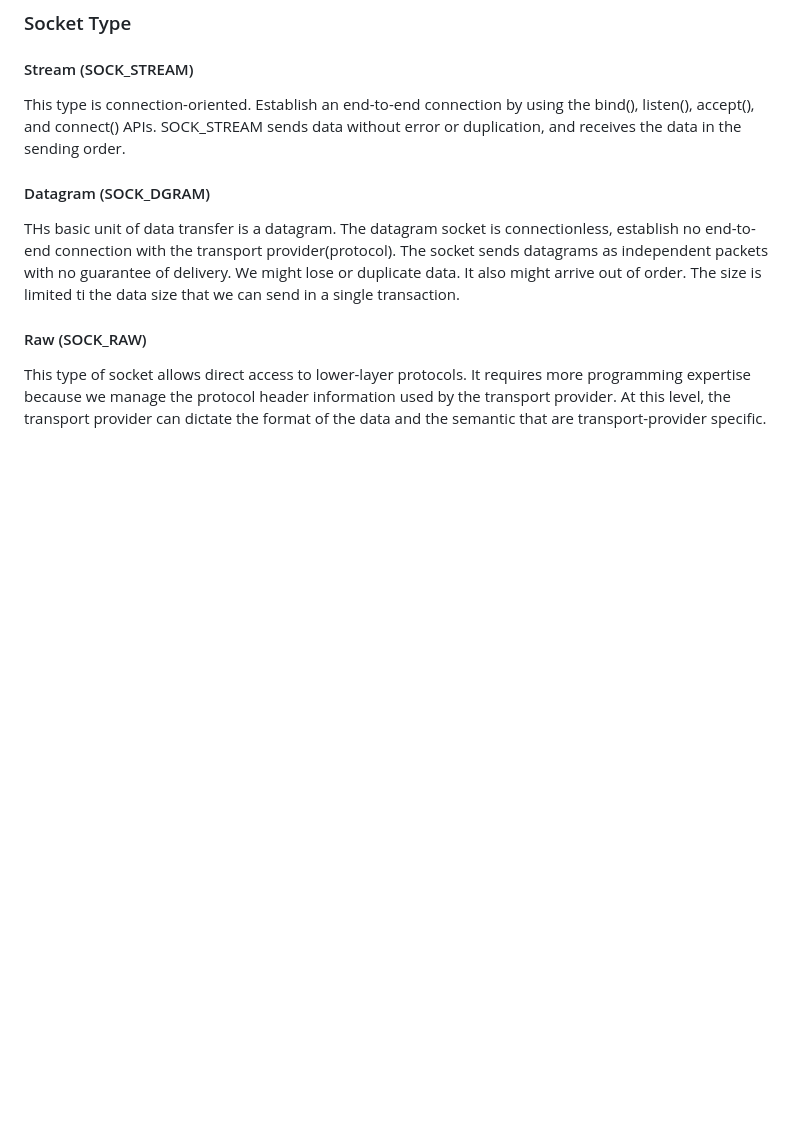
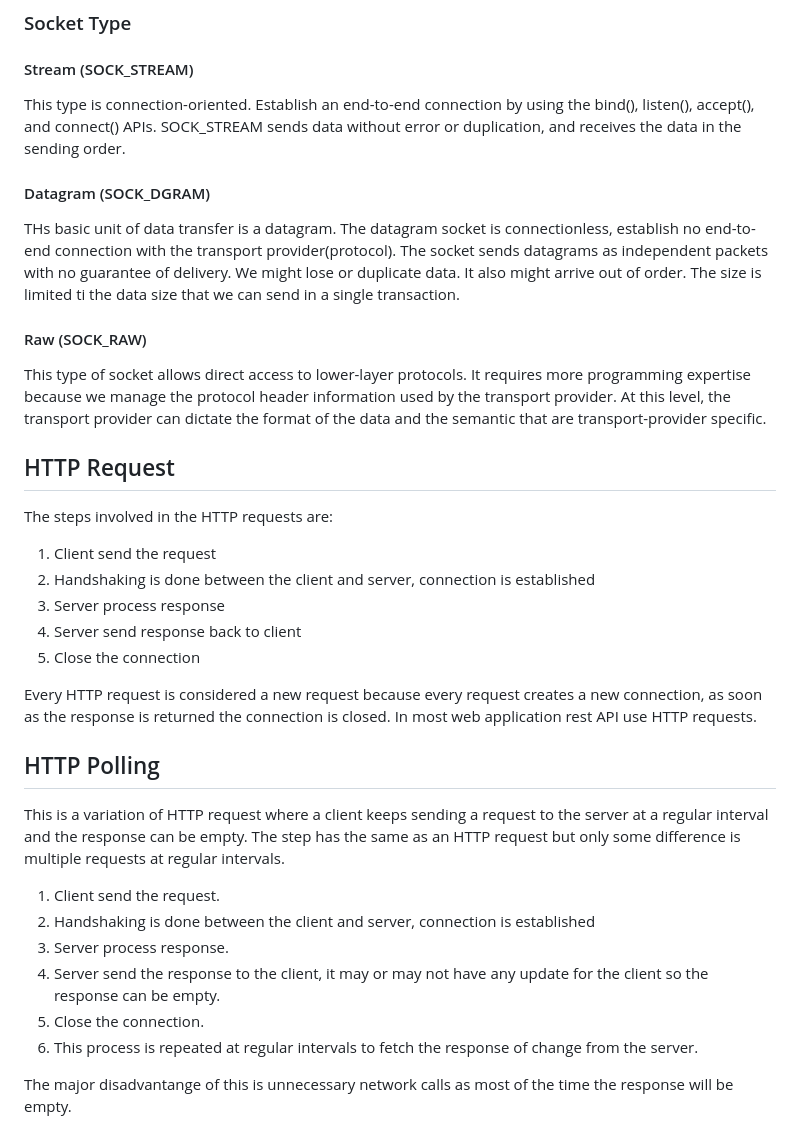
Before and after one commit to bankung7/42_webserv, a Markdown page: README.md, the part around the change. Drawn GitHub-style; blank space fills up the shorter version.

```diff
--- a/README.md
+++ b/README.md
@@ -339,3 +339,25 @@ THs basic unit of data transfer is a datagram. The datagram socket is connection
 
 #### Raw (SOCK_RAW)
 This type of socket allows direct access to lower-layer protocols. It requires more programming expertise because we manage the protocol header information used by the transport provider. At this level, the transport provider can dictate the format of the data and the semantic that are transport-provider specific.
+
+## HTTP Request
+The steps involved in the HTTP requests are:
+1. Client send the request
+2. Handshaking is done between the client and server, connection is established
+3. Server process response
+4. Server send response back to client
+5. Close the connection
+
+Every HTTP request is considered a new request because every request creates a new connection, as soon as the response is returned the connection is closed. In most web application rest API use HTTP requests.
+
+## HTTP Polling
+This is a variation of HTTP request where a client keeps sending a request to the server at a regular interval and the response can be empty.
+The step has the same as an HTTP request but only some difference is multiple requests at regular intervals.
+1. Client send the request.
+2. Handshaking is done between the client and server, connection is established
+3. Server process response.
+4. Server send the response to the client, it may or may not have any update for the client so the response can be empty.
+5. Close the connection.
+6. This process is repeated at regular intervals to fetch the response of change from the server.
+
+The major disadvantange of this is unnecessary network calls as most of the time the response will be empty.
```
